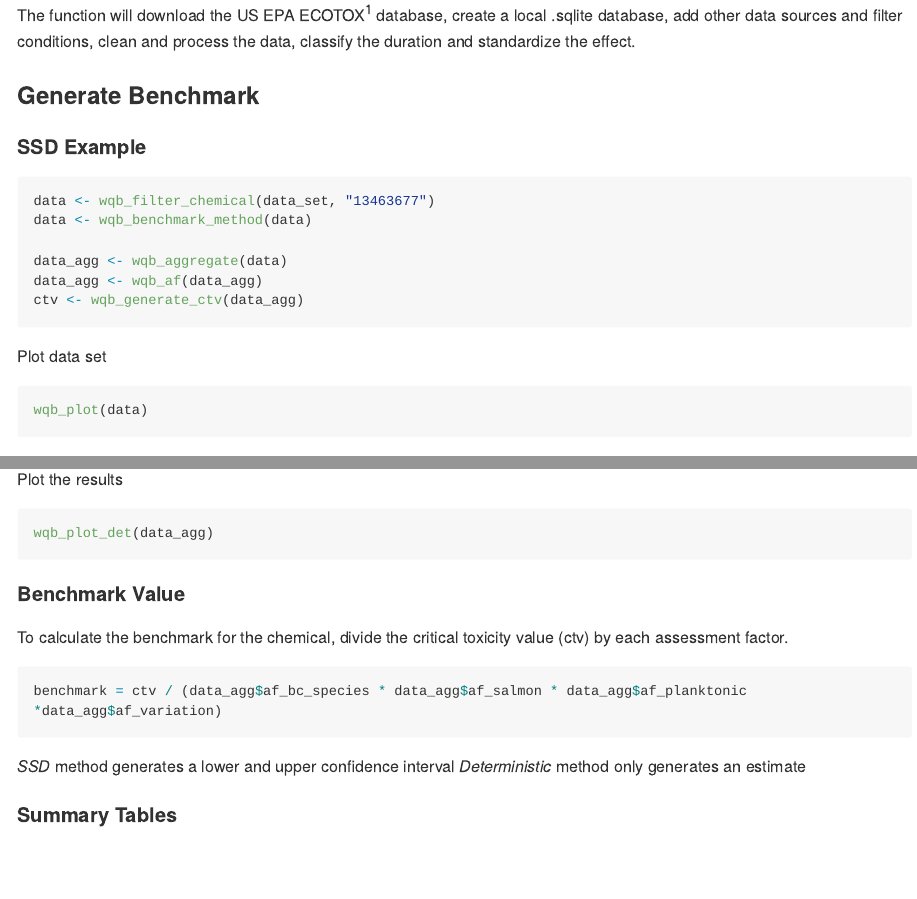
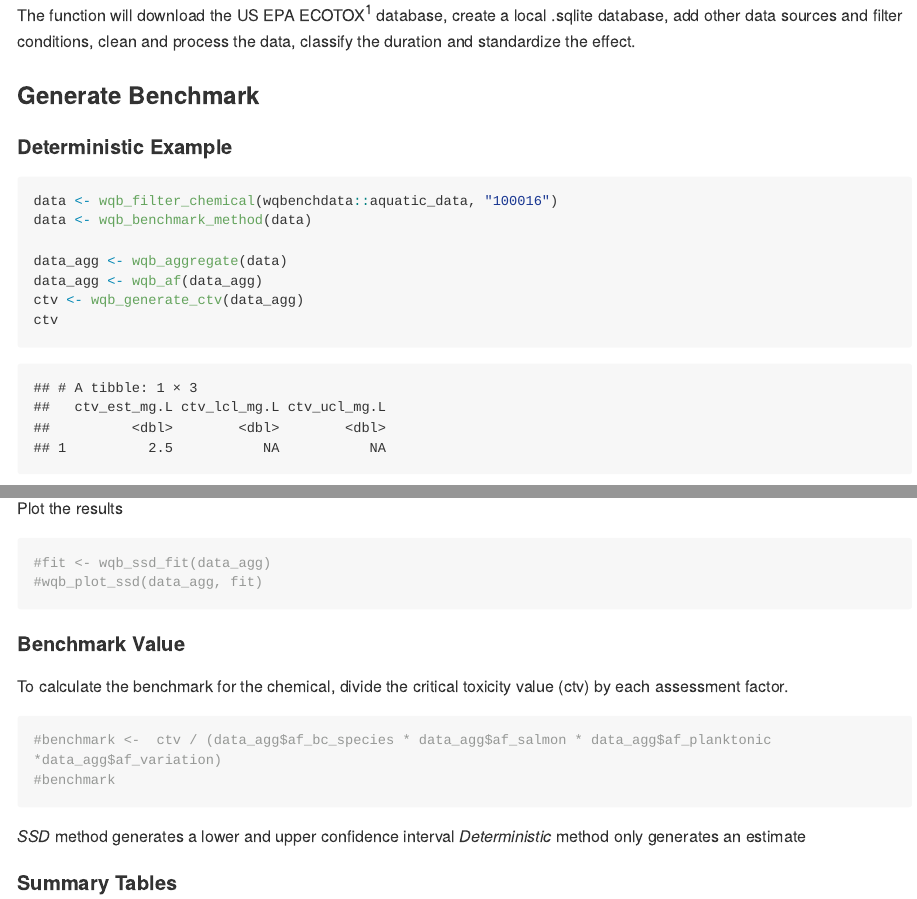
Before and after one commit to bcgov/wqbench, an R Markdown document (README.Rmd): the page in a window 1100 px wide, from 570 px down, and a second part further down, joined at a grey line. The pictures show the output file README.md that the author committed with the source, drawn offline in the style of GitHub; long lines of code are wrapped; badge pictures from the web are left out.

Commit message:
updating readme to output actual examples

````diff
--- a/README.Rmd
+++ b/README.Rmd
@@ -36,17 +36,18 @@ The function will download the US EPA ECOTOX<sup>1</sup> database, create a loca
 
 ### Generate Benchmark
 
-#### SSD Example
 
-```r
-data <- wqb_filter_chemical(data_set, "13463677")
+#### Deterministic Example
+
+```{r}
+data <- wqb_filter_chemical(wqbenchdata::aquatic_data, "100016")
 data <- wqb_benchmark_method(data)
 
 data_agg <- wqb_aggregate(data)
 data_agg <- wqb_af(data_agg)
 ctv <- wqb_generate_ctv(data_agg)
+ctv
 ```
 
 Plot data set
 
-```r
@@ -76,15 +79,18 @@ wqb_plot(data)
 ```
 
 Plot the results
-```r
-wqb_plot_det(data_agg)
+```{r}
+fit <- wqb_ssd_fit(data_agg)
+wqb_plot_ssd(data_agg, fit)
 ```
+
 
 #### Benchmark Value
 
 To calculate the benchmark for the chemical, divide the critical toxicity value (ctv) by each assessment factor.
-```r
-benchmark = ctv / (data_agg$af_bc_species * data_agg$af_salmon * data_agg$af_planktonic *data_agg$af_variation)
+```{r}
+benchmark <-  ctv / (data_agg$af_bc_species * data_agg$af_salmon * data_agg$af_planktonic *data_agg$af_variation)
+benchmark
 ```
 
 *SSD* method generates a lower and upper confidence interval
````
Also changed, not shown: README.md, README.Rmd (20 more changed lines).
